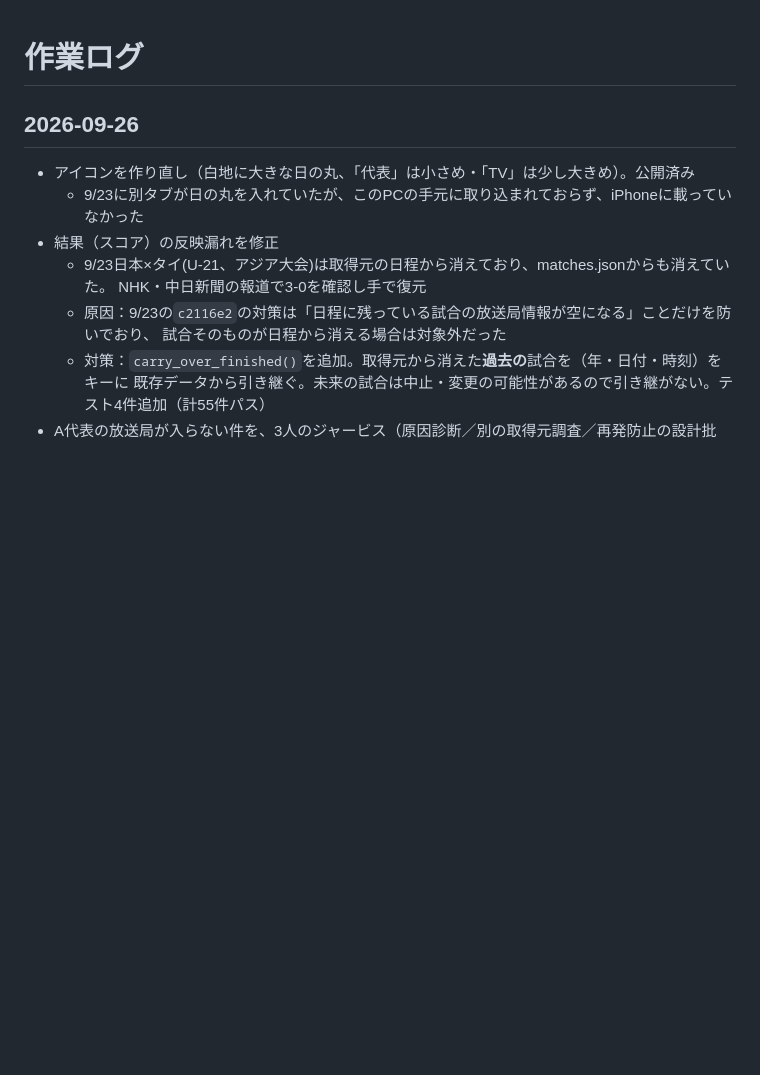
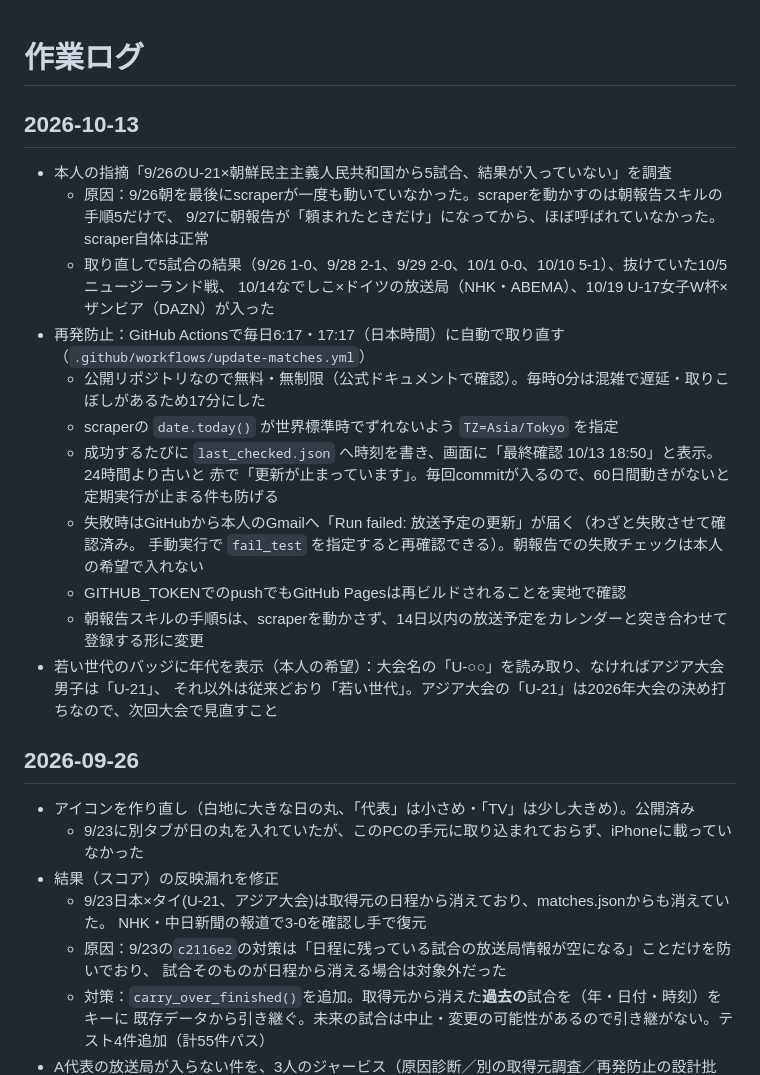
Before and after one commit to kumabei/japan-national-team-tv-checker, a Markdown page: 作業ログ.md, the part around the change. Rendered like a GitHub page; blank space fills up the shorter version.

Commit message:
作業ログ: 10/13 結果が入らなかった原因調査、Actionsでの定期更新、年代表示
Co-Authored-By: Claude Opus 5.5 <noreply@anthropic.com>

```diff
--- a/作業ログ.md
+++ b/作業ログ.md
@@ -1,4 +1,23 @@
 # 作業ログ
+
+## 2026-10-13
+
+- 本人の指摘「9/26のU-21×朝鮮民主主義人民共和国から5試合、結果が入っていない」を調査
+  - 原因：9/26朝を最後にscraperが一度も動いていなかった。scraperを動かすのは朝報告スキルの手順5だけで、
+    9/27に朝報告が「頼まれたときだけ」になってから、ほぼ呼ばれていなかった。scraper自体は正常
+  - 取り直しで5試合の結果（9/26 1-0、9/28 2-1、9/29 2-0、10/1 0-0、10/10 5-1）、抜けていた10/5ニュージーランド戦、
+    10/14なでしこ×ドイツの放送局（NHK・ABEMA）、10/19 U-17女子W杯×ザンビア（DAZN）が入った
+- 再発防止：GitHub Actionsで毎日6:17・17:17（日本時間）に自動で取り直す（`.github/workflows/update-matches.yml`）
+  - 公開リポジトリなので無料・無制限（公式ドキュメントで確認）。毎時0分は混雑で遅延・取りこぼしがあるため17分にした
+  - scraperの `date.today()` が世界標準時でずれないよう `TZ=Asia/Tokyo` を指定
+  - 成功するたびに `last_checked.json` へ時刻を書き、画面に「最終確認 10/13 18:50」と表示。24時間より古いと
+    赤で「更新が止まっています」。毎回commitが入るので、60日間動きがないと定期実行が止まる件も防げる
+  - 失敗時はGitHubから本人のGmailへ「Run failed: 放送予定の更新」が届く（わざと失敗させて確認済み。
+    手動実行で `fail_test` を指定すると再確認できる）。朝報告での失敗チェックは本人の希望で入れない
+  - GITHUB_TOKENでのpushでもGitHub Pagesは再ビルドされることを実地で確認
+  - 朝報告スキルの手順5は、scraperを動かさず、14日以内の放送予定をカレンダーと突き合わせて登録する形に変更
+- 若い世代のバッジに年代を表示（本人の希望）：大会名の「U-○○」を読み取り、なければアジア大会男子は「U-21」、
+  それ以外は従来どおり「若い世代」。アジア大会の「U-21」は2026年大会の決め打ちなので、次回大会で見直すこと
 
 ## 2026-09-26
 
```
